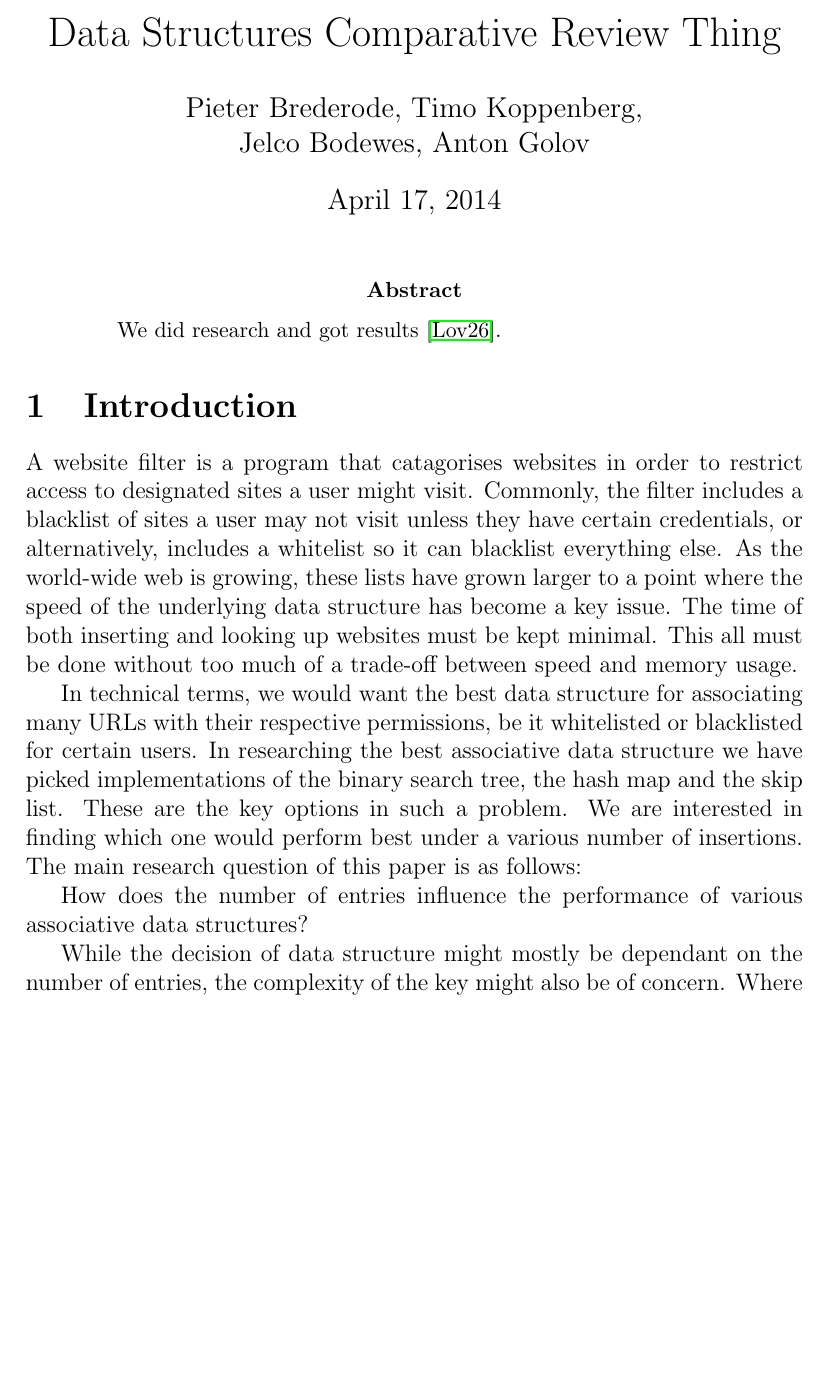
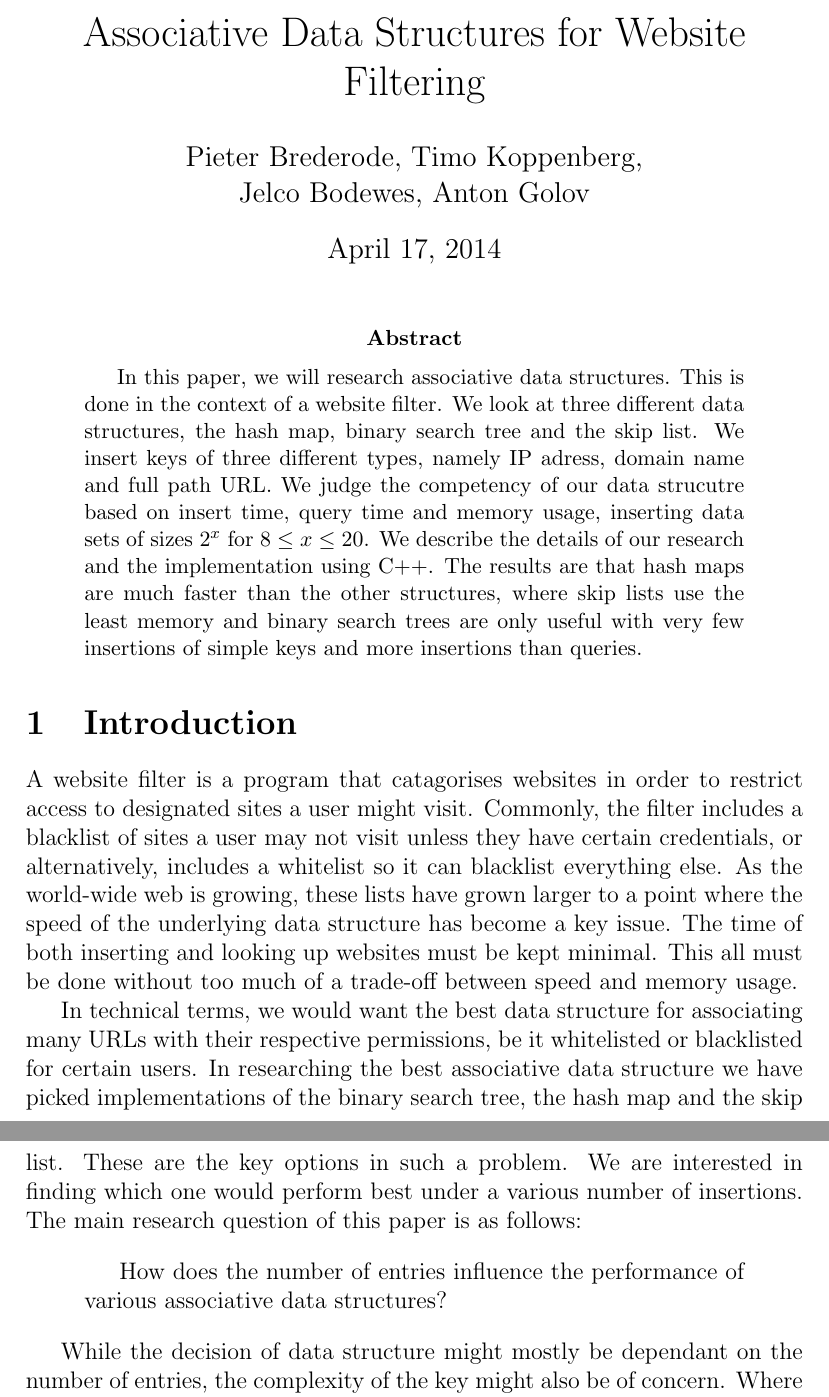
Before and after one commit to jesyspa/B3OMI-group-project-datastructures-2014, a LaTeX paper (paper/paper.tex): part of page 1 of 5 before the commit and two parts of pages 1 and 2 of 5 after it, the two joined at a grey line, cut at the place of the change, the shorter picture padded with empty space. Compiled offline with pdfLaTeX.

Commit message:
wrote the abstract, added quotues to the research questions

```diff
--- a/paper/paper.tex
+++ b/paper/paper.tex
@@ -6,14 +6,21 @@
 \usepackage{amsthm}
 \usepackage{hyperref}
 
-\title{Data Structures Comparative Review Thing}
+\title{Associative Data Structures for Website Filtering}
 \author{Pieter Brederode, Timo Koppenberg, \\ Jelco Bodewes, Anton Golov}
 
 \begin{document}
     \maketitle
 
     \begin{abstract}
-        We did research and got results~\cite{CallOfCthulhu}.
+        In this paper, we will research associative data structures. This is done in the context of
+        a website filter. We look at three different data structures, the hash map, binary search tree
+        and the skip list. We insert keys of three different types, namely IP adress, domain name and
+        full path URL. We judge the competency of our data strucutre based on insert time, query time
+        and memory usage, inserting data sets of sizes $2^x$ for $8 \le x \le 20$. We describe the details
+        of our research and the implementation using C++. The results are that hash maps are much faster
+        than the other structures, where skip lists use the least memory and binary search trees are
+        only useful with very few insertions of simple keys and more insertions than queries.
     \end{abstract}
 
 
@@ -33,7 +40,7 @@
     one would perform best under a various number of insertions. The main research question of this paper
     is as follows:
 
-    How does the number of entries influence the performance of various associative data structures?
+    \begin{quotation}How does the number of entries influence the performance of various associative data structures?\end{quotation}
 
     While the decision of data structure might mostly be dependant on the number of entries, the complexity
     of the key might also be of concern. Where permissions per page would be preferred, a more
```
Also changed, not shown: paper/paper.tex (2 more changed lines).
